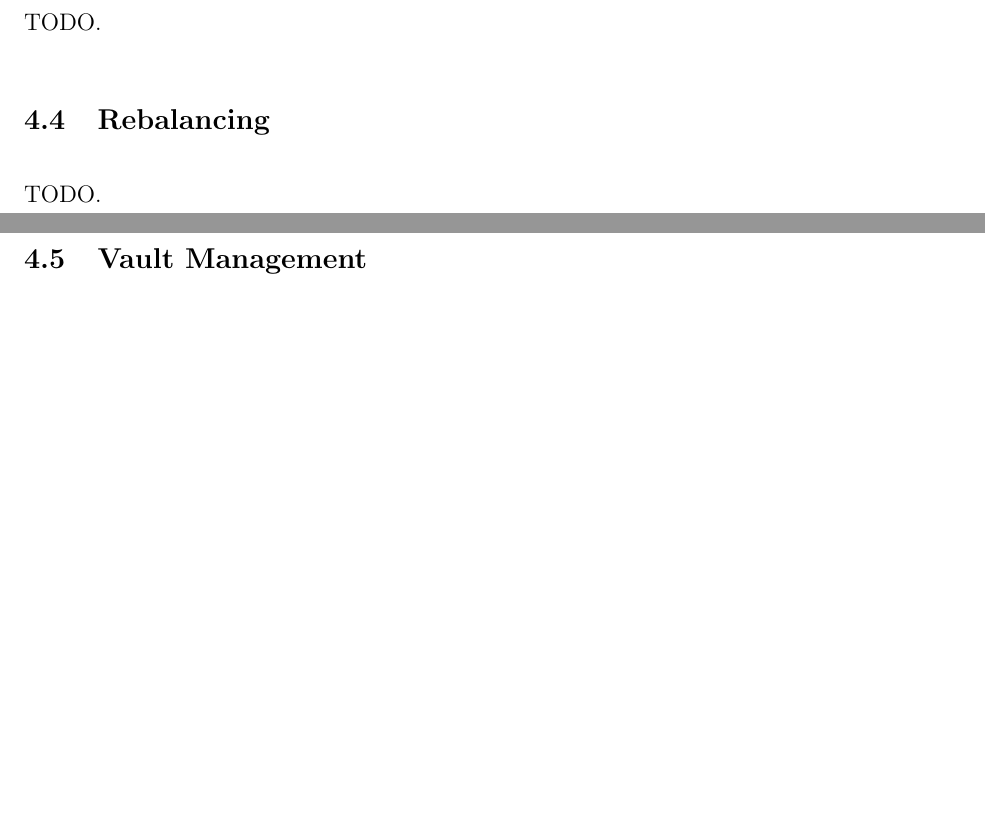
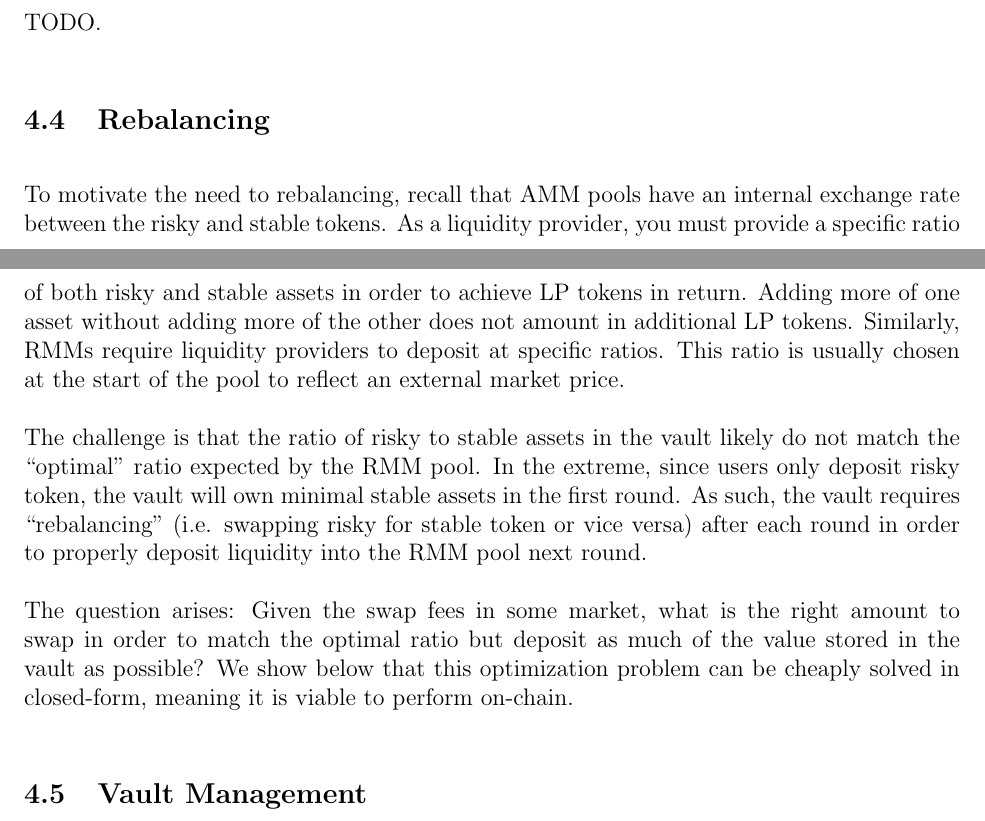
Before and after one commit to pareto-xyz/pareto-theta-vault-whitepaper, a LaTeX paper (main.tex): two parts of pages 8 and 9 of 11, joined at a grey line, cut so that both start at the same text, the shorter picture padded with empty space. Compiled offline with pdfLaTeX.

Commit message:
some rebalancing text

```diff
--- a/main.tex
+++ b/main.tex
@@ -142,7 +142,11 @@ TODO.
 
 \subsection{Rebalancing}
 
-TODO.
+To motivate the need to rebalancing, recall that AMM pools have an internal exchange rate between the risky and stable tokens. As a liquidity provider, you must provide a specific ratio of both risky and stable assets in order to achieve LP tokens in return. Adding more of one asset without adding more of the other does not amount in additional LP tokens. Similarly, RMMs require liquidity providers to deposit at specific ratios. This ratio is usually chosen at the start of the pool to reflect an external market price.
+
+The challenge is that the ratio of risky to stable assets in the vault likely do not match the ``optimal'' ratio expected by the RMM pool. In the extreme, since users only deposit risky token, the vault will own minimal stable assets in the first round. As such, the vault requires ``rebalancing'' (i.e. swapping risky for stable token or vice versa) after each round in order to properly deposit liquidity into the RMM pool next round.
+
+The question arises: Given the swap fees in some market, what is the right amount to swap in order to match the optimal ratio but deposit as much of the value stored in the vault as possible? We show below that this optimization problem can be cheaply solved in closed-form, meaning it is viable to perform on-chain.
 
 \subsection{Vault Management}
 
```
Also changed, not shown: main.tex (2 more changed lines).
